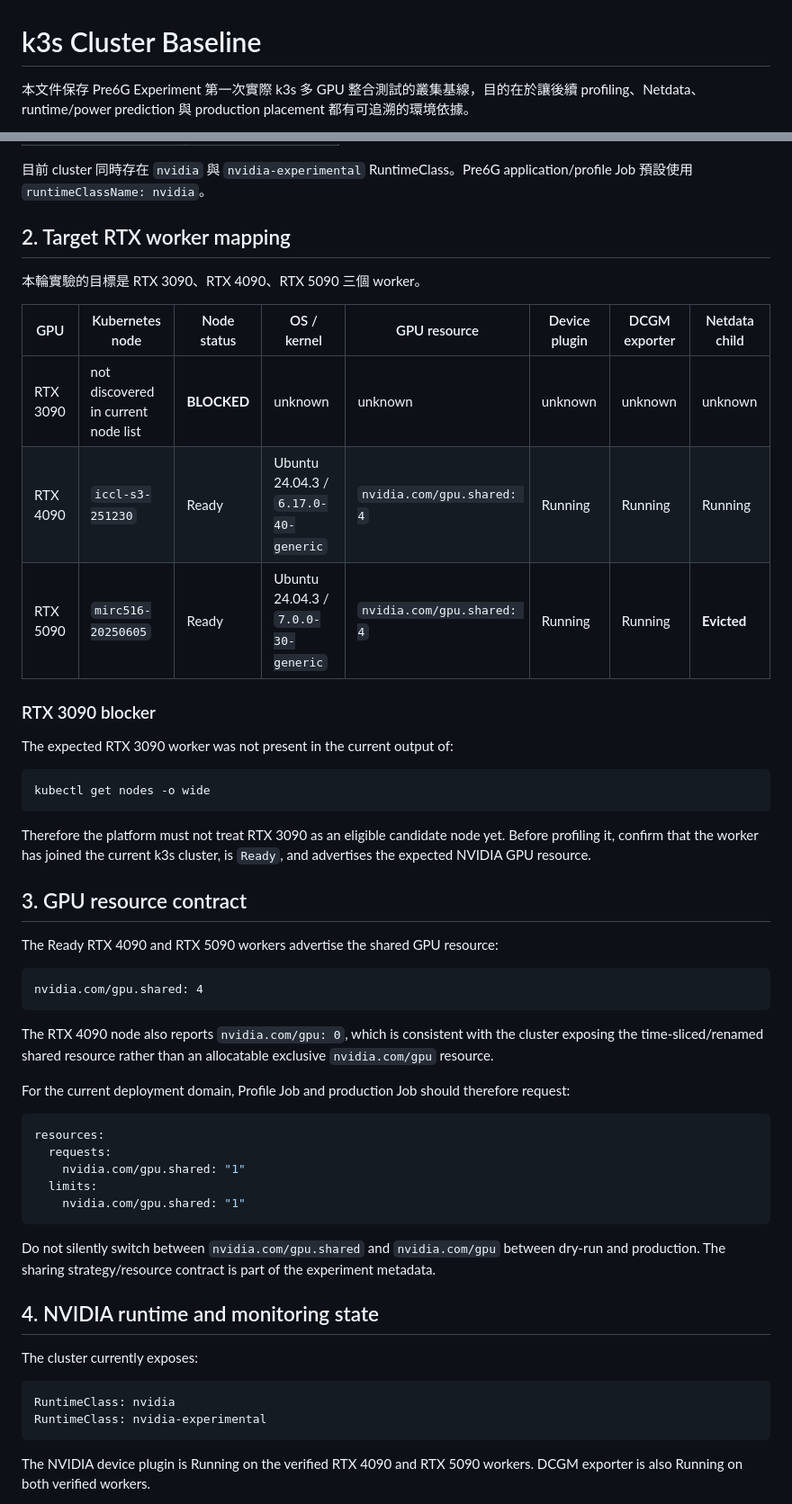
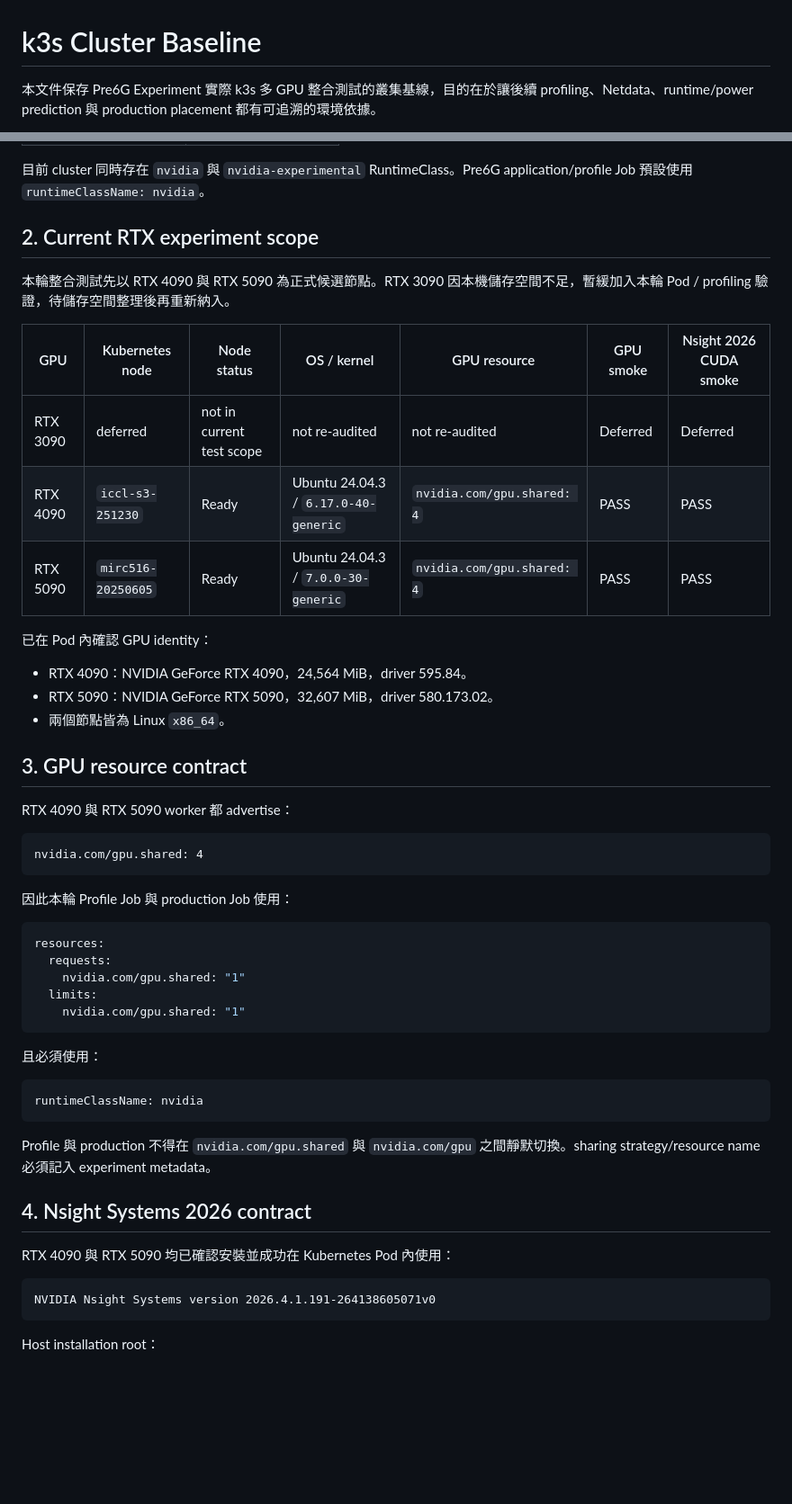
Before and after one commit to terrychen0803/Pre6G_experiment, a Markdown page: docs/cluster-baseline.md, 2 parts joined by grey strips. Shown at 90% size. Drawn GitHub-style; blank space fills up the shorter version.

````diff
--- a/docs/cluster-baseline.md
+++ b/docs/cluster-baseline.md
@@ -1,4 +1,4 @@
 # k3s Cluster Baseline
 
-本文件保存 Pre6G Experiment 第一次實際 k3s 多 GPU 整合測試的叢集基線，目的在於讓後續 profiling、Netdata、runtime/power prediction 與 production placement 都有可追溯的環境依據。
+本文件保存 Pre6G Experiment 實際 k3s 多 GPU 整合測試的叢集基線，目的在於讓後續 profiling、Netdata、runtime/power prediction 與 production placement 都有可追溯的環境依據。
 
@@ -19,37 +19,31 @@
 
 目前 cluster 同時存在 `nvidia` 與 `nvidia-experimental` RuntimeClass。Pre6G application/profile Job 預設使用 `runtimeClassName: nvidia`。
 
-## 2. Target RTX worker mapping
+## 2. Current RTX experiment scope
 
-本輪實驗的目標是 RTX 3090、RTX 4090、RTX 5090 三個 worker。
+本輪整合測試先以 RTX 4090 與 RTX 5090 為正式候選節點。RTX 3090 因本機儲存空間不足，暫緩加入本輪 Pod / profiling 驗證，待儲存空間整理後再重新納入。
 
-| GPU | Kubernetes node | Node status | OS / kernel | GPU resource | Device plugin | DCGM exporter | Netdata child |
-|---|---|---|---|---|---|---|---|
-| RTX 3090 | not discovered in current node list | **BLOCKED** | unknown | unknown | unknown | unknown | unknown |
-| RTX 4090 | `iccl-s3-251230` | Ready | Ubuntu 24.04.3 / `6.17.0-40-generic` | `nvidia.com/gpu.shared: 4` | Running | Running | Running |
-| RTX 5090 | `mirc516-20250605` | Ready | Ubuntu 24.04.3 / `7.0.0-30-generic` | `nvidia.com/gpu.shared: 4` | Running | Running | **Evicted** |
+| GPU | Kubernetes node | Node status | OS / kernel | GPU resource | GPU smoke | Nsight 2026 CUDA smoke |
+|---|---|---|---|---|---|---|
+| RTX 3090 | deferred | not in current test scope | not re-audited | not re-audited | Deferred | Deferred |
+| RTX 4090 | `iccl-s3-251230` | Ready | Ubuntu 24.04.3 / `6.17.0-40-generic` | `nvidia.com/gpu.shared: 4` | PASS | PASS |
+| RTX 5090 | `mirc516-20250605` | Ready | Ubuntu 24.04.3 / `7.0.0-30-generic` | `nvidia.com/gpu.shared: 4` | PASS | PASS |
 
-### RTX 3090 blocker
+已在 Pod 內確認 GPU identity：
 
-The expected RTX 3090 worker was not present in the current output of:
-
-```bash
-kubectl get nodes -o wide
-```
-
-Therefore the platform must not treat RTX 3090 as an eligible candidate node yet. Before profiling it, confirm that the worker has joined the current k3s cluster, is `Ready`, and advertises the expected NVIDIA GPU resource.
+- RTX 4090：NVIDIA GeForce RTX 4090，24,564 MiB，driver 595.84。
+- RTX 5090：NVIDIA GeForce RTX 5090，32,607 MiB，driver 580.173.02。
+- 兩個節點皆為 Linux `x86_64`。
 
 ## 3. GPU resource contract
 
-The Ready RTX 4090 and RTX 5090 workers advertise the shared GPU resource:
+RTX 4090 與 RTX 5090 worker 都 advertise：
 
 ```text
 nvidia.com/gpu.shared: 4
 ```
 
-The RTX 4090 node also reports `nvidia.com/gpu: 0`, which is consistent with the cluster exposing the time-sliced/renamed shared resource rather than an allocatable exclusive `nvidia.com/gpu` resource.
-
-For the current deployment domain, Profile Job and production Job should therefore request:
+因此本輪 Profile Job 與 production Job 使用：
 
 ```yaml
 resources:
@@ -59,16 +53,21 @@ resources:
     nvidia.com/gpu.shared: "1"
 ```
 
-Do not silently switch between `nvidia.com/gpu.shared` and `nvidia.com/gpu` between dry-run and production. The sharing strategy/resource contract is part of the experiment metadata.
+且必須使用：
 
-## 4. NVIDIA runtime and monitoring state
+```yaml
+runtimeClassName: nvidia
+```
 
-The cluster currently exposes:
+Profile 與 production 不得在 `nvidia.com/gpu.shared` 與 `nvidia.com/gpu` 之間靜默切換。sharing strategy/resource name 必須記入 experiment metadata。
+
+## 4. Nsight Systems 2026 contract
+
+RTX 4090 與 RTX 5090 均已確認安裝並成功在 Kubernetes Pod 內使用：
 
 ```text
-RuntimeClass: nvidia
-RuntimeClass: nvidia-experimental
+NVIDIA Nsight Systems version 2026.4.1.191-264138605071v0
 ```
 
-The NVIDIA device plugin is Running on the verified RTX 4090 and RTX 5090 workers. DCGM exporter is also Running on both verified workers.
+Host installation root：
 
````
Also changed, not shown: other parts of docs/cluster-baseline.md (+157 -42 lines).
